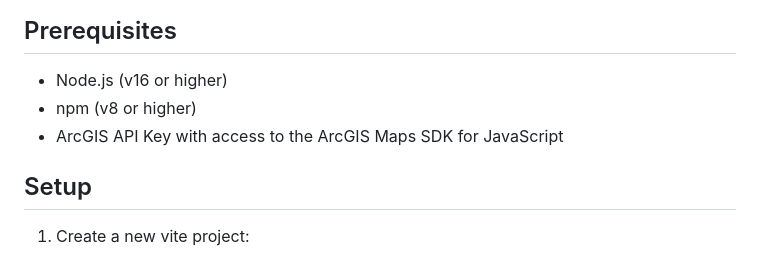
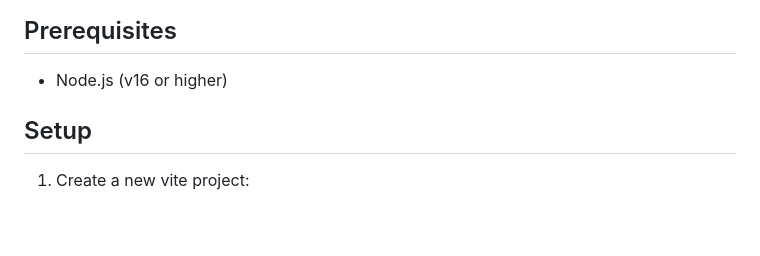
Before and after one commit to nirvik-d/SoCalCoastal-Tsunami-Zones, a Markdown page: README.md, the part around the change. GitHub-like rendering; blank space fills up the shorter version.

```diff
--- a/README.md
+++ b/README.md
@@ -17,8 +17,6 @@ A web application that displays tsunami hazard zones for coastal Southern Califo
 ## Prerequisites
 
 - Node.js (v16 or higher)
-- npm (v8 or higher)
-- ArcGIS API Key with access to the ArcGIS Maps SDK for JavaScript
 
 ## Setup
 
```
